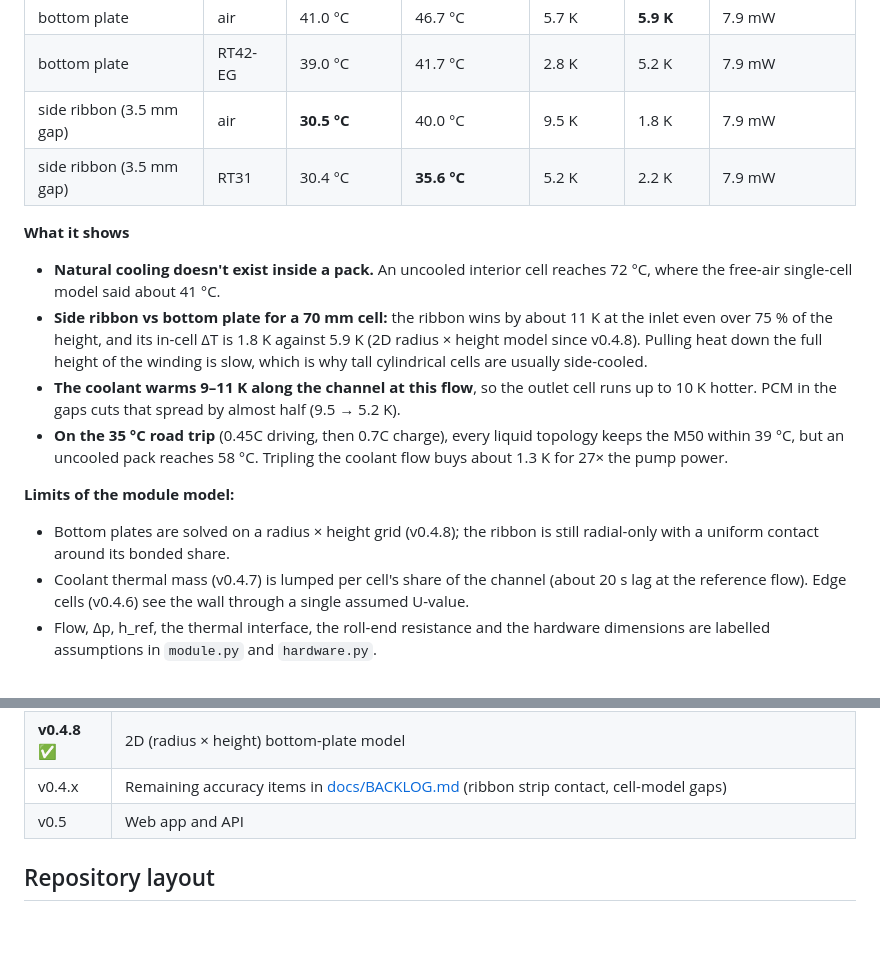
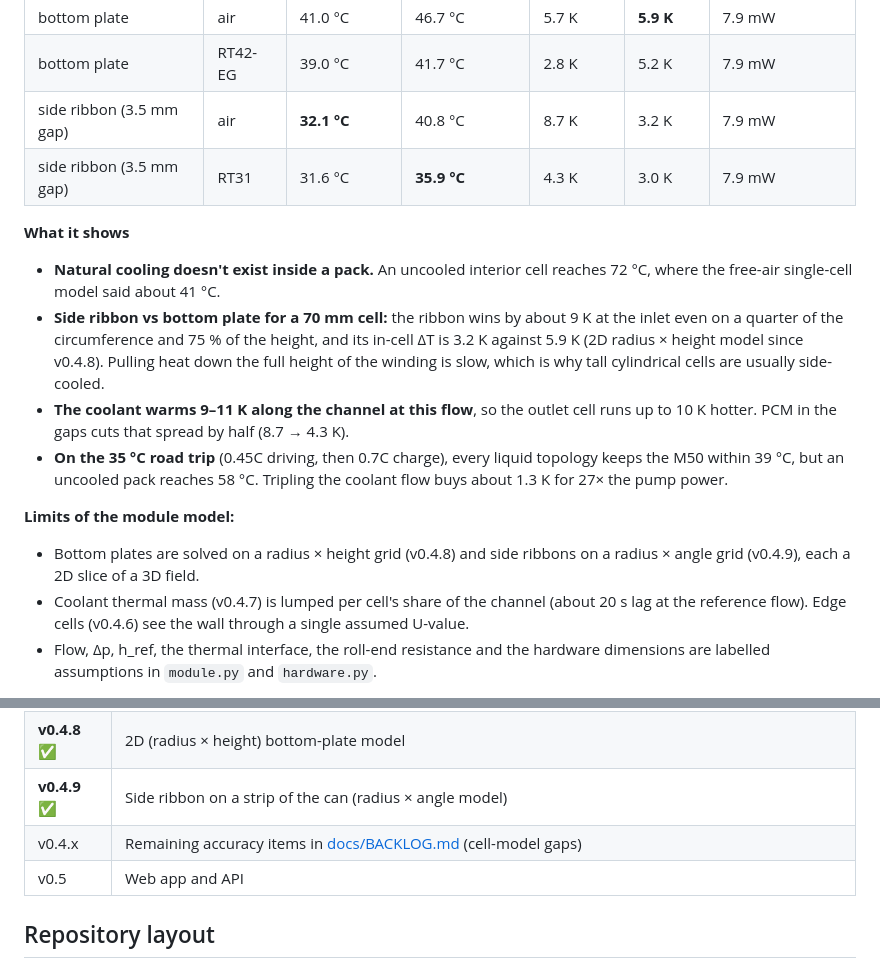
Before and after one commit to omlettehead22/EV_BTMS, a Markdown page: README.md, 2 parts joined by grey strips. Drawn GitHub-style; blank space fills up the shorter version.

```diff
--- a/README.md
+++ b/README.md
@@ -80,17 +80,17 @@ packtherm module M50 --cooling ribbon --filler RT31-EG --flow 0.08 --inlet-c 20
 | forced air | air | 40.6 °C | 44.1 °C | 3.6 K | 1.5 K | 169 mW |
 | bottom plate | air | 41.0 °C | 46.7 °C | 5.7 K | **5.9 K** | 7.9 mW |
 | bottom plate | RT42-EG | 39.0 °C | 41.7 °C | 2.8 K | 5.2 K | 7.9 mW |
-| side ribbon (3.5 mm gap) | air | **30.5 °C** | 40.0 °C | 9.5 K | 1.8 K | 7.9 mW |
-| side ribbon (3.5 mm gap) | RT31 | 30.4 °C | **35.6 °C** | 5.2 K | 2.2 K | 7.9 mW |
+| side ribbon (3.5 mm gap) | air | **32.1 °C** | 40.8 °C | 8.7 K | 3.2 K | 7.9 mW |
+| side ribbon (3.5 mm gap) | RT31 | 31.6 °C | **35.9 °C** | 4.3 K | 3.0 K | 7.9 mW |
 
 **What it shows**
 - **Natural cooling doesn't exist inside a pack.** An uncooled interior cell reaches 72 °C, where the free-air single-cell model said about 41 °C.
-- **Side ribbon vs bottom plate for a 70 mm cell:** the ribbon wins by about 11 K at the inlet even over 75 % of the height, and its in-cell ΔT is 1.8 K against 5.9 K (2D radius × height model since v0.4.8). Pulling heat down the full height of the winding is slow, which is why tall cylindrical cells are usually side-cooled.
-- **The coolant warms 9–11 K along the channel at this flow**, so the outlet cell runs up to 10 K hotter. PCM in the gaps cuts that spread by almost half (9.5 → 5.2 K).
+- **Side ribbon vs bottom plate for a 70 mm cell:** the ribbon wins by about 9 K at the inlet even on a quarter of the circumference and 75 % of the height, and its in-cell ΔT is 3.2 K against 5.9 K (2D radius × height model since v0.4.8). Pulling heat down the full height of the winding is slow, which is why tall cylindrical cells are usually side-cooled.
+- **The coolant warms 9–11 K along the channel at this flow**, so the outlet cell runs up to 10 K hotter. PCM in the gaps cuts that spread by half (8.7 → 4.3 K).
 - **On the 35 °C road trip** (0.45C driving, then 0.7C charge), every liquid topology keeps the M50 within 39 °C, but an uncooled pack reaches 58 °C. Tripling the coolant flow buys about 1.3 K for 27× the pump power.
 
 **Limits of the module model:**
-- Bottom plates are solved on a radius × height grid (v0.4.8); the ribbon is still radial-only with a uniform contact around its bonded share.
+- Bottom plates are solved on a radius × height grid (v0.4.8) and side ribbons on a radius × angle grid (v0.4.9), each a 2D slice of a 3D field.
 - Coolant thermal mass (v0.4.7) is lumped per cell's share of the channel (about 20 s lag at the reference flow). Edge cells (v0.4.6) see the wall through a single assumed U-value.
 - Flow, Δp, h_ref, the thermal interface, the roll-end resistance and the hardware dimensions are labelled assumptions in `module.py` and `hardware.py`.
 
@@ -262,7 +262,8 @@ print(res.T_max.max() - 273.15, res.pcm_fraction.max(), res.balance_error_pct)
 | **v0.4.6** ✅ | Edge cells on the module wall in the model and the advisor |
 | **v0.4.7** ✅ | Coolant thermal mass in the channel |
 | **v0.4.8** ✅ | 2D (radius × height) bottom-plate model |
-| v0.4.x | Remaining accuracy items in [docs/BACKLOG.md](docs/BACKLOG.md) (ribbon strip contact, cell-model gaps) |
+| **v0.4.9** ✅ | Side ribbon on a strip of the can (radius × angle model) |
+| v0.4.x | Remaining accuracy items in [docs/BACKLOG.md](docs/BACKLOG.md) (cell-model gaps) |
 | v0.5 | Web app and API |
 
 ## Repository layout
```
Also changed, not shown: CHANGELOG.md (+6 -0 lines), docs/BACKLOG.md (+1 -1 lines), docs/examples/module_m50_discharge_1.5c_25c_tradeoff.png, docs/examples/module_m50_roadtrip_130kmh_35c_tradeoff.png, 10 other files.
